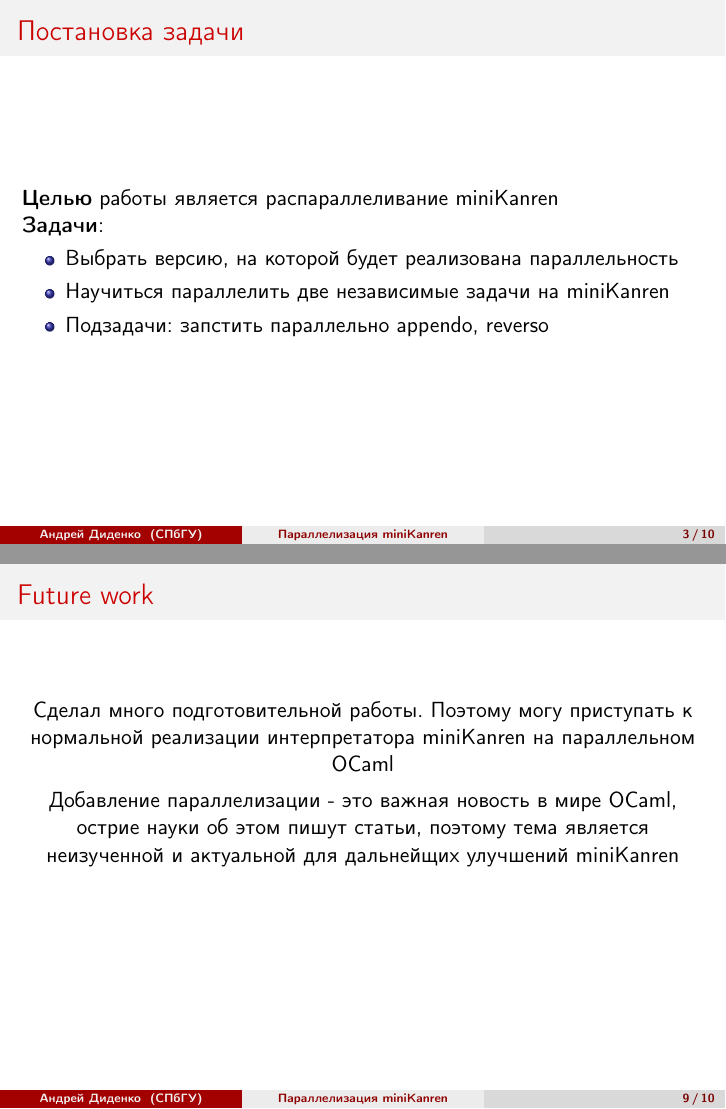
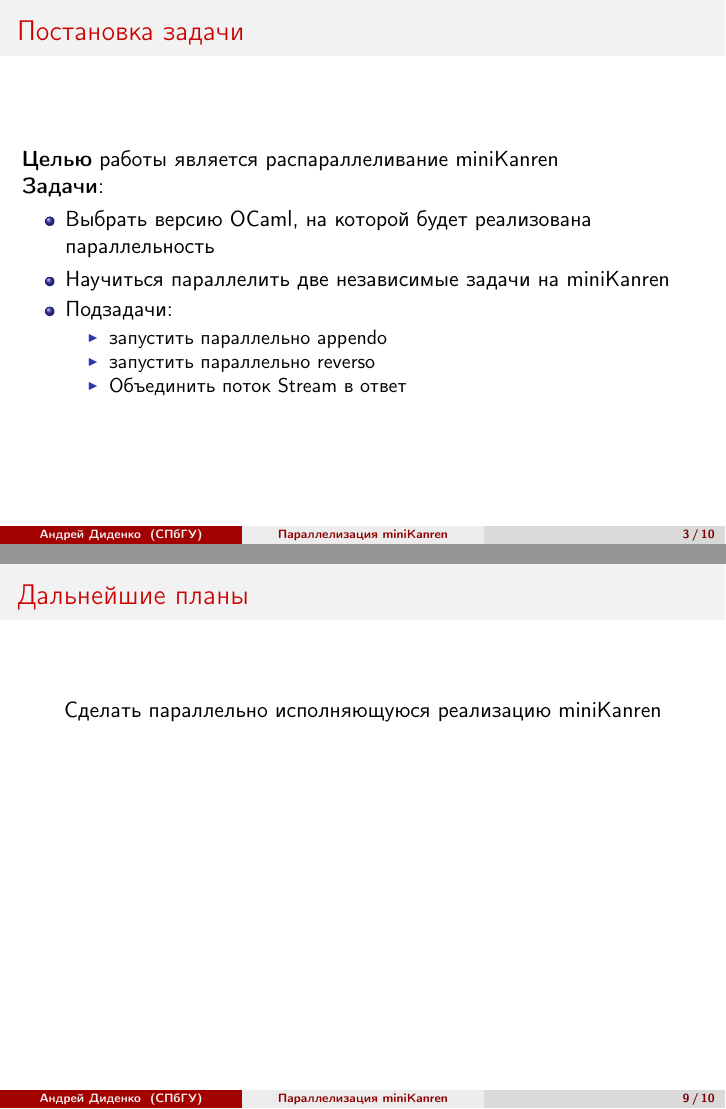
Before and after one commit to K0lba/report_presentation_template, LaTeX slides (report_presentation_template/presentation.tex): pages 3 and 9 of 10, joined at a grey line. Compiled offline with pdfLaTeX.

Commit message:
ффффффффффффффффффффффффффффф

```diff
--- a/report_presentation_template/presentation.tex
+++ b/report_presentation_template/presentation.tex
@@ -36,7 +36,7 @@
 \institute[СПбГУ]{}
 
 % То, что в квадратных скобках, отображается в левом нижнем углу.
-\author[Андрей Диденко]{Андрей Антонович Диденко, 241 группа}
+\author[Андрей Диденко]{Андрей Антонович Диденко, Б-07.21 ММ }
 
 \begin{document}
 {
@@ -95,10 +95,18 @@
   \begin{itemize}
     % \item Выбрать алгоритм, подход, метод %основываясь на проведённом анализе проблемы, области, существующих решений
           % \item Доказать корректность алгоритма
-    \item Выбрать версию, на которой будет реализована параллельность
+    \item Выбрать версию OCaml, на которой будет реализована параллельность
     %\item Изучить примеры параллелизации
     \item Научиться параллелить две независимые задачи на miniKanren
-    \item Подзадачи: запстить параллельно appendo, reverso
+    \item Подзадачи:
+    \begin{itemize}
+      % \item Выбрать алгоритм, подход, метод %основываясь на проведённом анализе проблемы, области, существующих решений
+            % \item Доказать корректность алгоритма
+      \item запустить параллельно appendo
+      %\item Изучить примеры параллелизации
+      \item запустить параллельно reverso
+      \item Объединить поток Stream в ответ
+    \end{itemize}
   \end{itemize}
 \end{frame}
 
@@ -233,10 +239,9 @@
 % \end{frame}
 
 \begin{frame}[t]
-  \frametitle{Future work}
+  \frametitle{Дальнейшие планы}
   \begin{center}
-  \item Сделал много подготовительной работы. Поэтому могу приступать к нормальной реализации интерпретатора miniKanren на параллельном OCaml
-  \item Добавление параллелизации - это важная новость в мире OCaml, острие науки об этом пишут статьи, поэтому тема является неизученной и актуальной для дальнейщих улучшений miniKanren
+    \item Сделать параллельно исполняющуюся реализацию miniKanren
   \end{center}
 
   \end{frame}
```
Also changed, not shown: report_presentation_template/presentation.pdf, report_presentation_template/presentation.tex (14 more changed lines), 4 other files.
